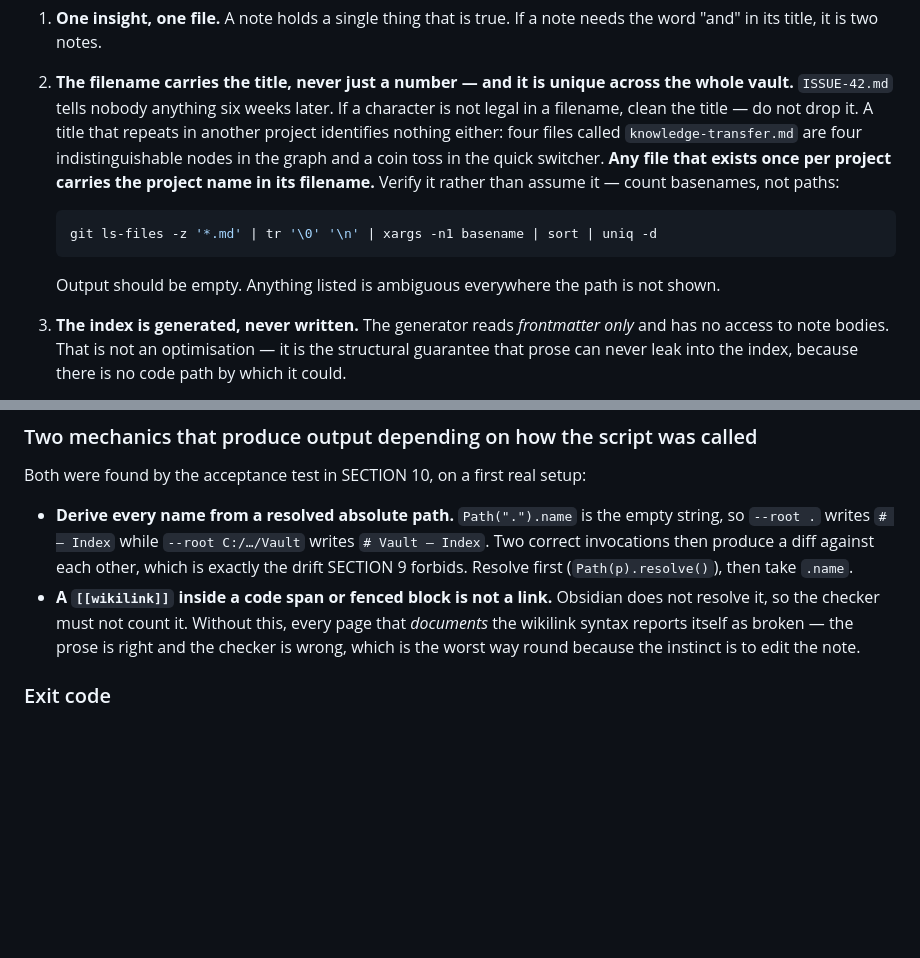
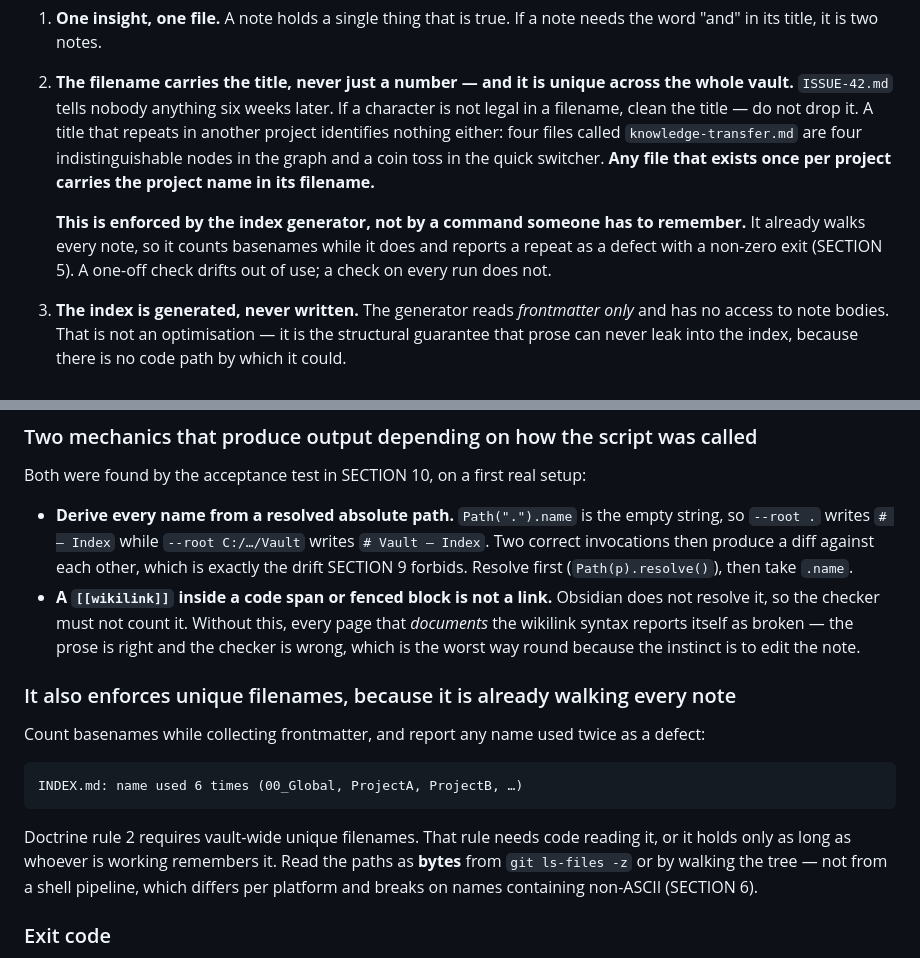
Before and after one commit to nibor1896/claude-obsidian-vault-kit, a Markdown page: claude-obsidian-vault-kit.md, 2 parts joined by grey strips. GitHub-like rendering; blank space fills up the shorter version.

Commit message:
fix: enforce unique filenames in the generator instead of a shell one-liner
The rule added in the previous commit shipped with a bash pipeline to verify it —
tr, xargs, basename. Two paragraphs after the kit's own instruction to match the
user's shell, on a document whose first reader was on PowerShell. It failed on the
first attempt and cost exactly the round trip that rule exists to prevent.

Substituting a PowerShell variant would miss the point twice. A check somebody has
to remember to run, from the right directory, is the kind that quietly measures the
wrong thing: run from the wrong folder it printed "no duplicates" over an unrelated
repo, and it printed no denominator, so nothing about the output looked wrong.

The index generator already walks every note. It now counts basenames while doing
so and reports a repeat as a defect with a non-zero exit, reading paths as bytes
rather than through a shell pipeline that differs per platform and breaks on
non-ASCII names. A rule no code reads is indistinguishable from no rule until the
day it matters.

Co-Authored-By: Claude Opus 5 <noreply@anthropic.com>

````diff
--- a/claude-obsidian-vault-kit.md
+++ b/claude-obsidian-vault-kit.md
@@ -172,13 +172,11 @@ They are the part that survives; the folder names are cosmetic by comparison.
    clean the title — do not drop it. A title that repeats in another project identifies nothing
    either: four files called `knowledge-transfer.md` are four indistinguishable nodes in the graph and
    a coin toss in the quick switcher. **Any file that exists once per project carries the project name
-   in its filename.** Verify it rather than assume it — count basenames, not paths:
+   in its filename.**
 
-   ```bash
-   git ls-files -z '*.md' | tr '\0' '\n' | xargs -n1 basename | sort | uniq -d
-   ```
-
-   Output should be empty. Anything listed is ambiguous everywhere the path is not shown.
+   **This is enforced by the index generator, not by a command someone has to remember.** It already
+   walks every note, so it counts basenames while it does and reports a repeat as a defect with a
+   non-zero exit (SECTION 5). A one-off check drifts out of use; a check on every run does not.
 3. **The index is generated, never written.** The generator reads *frontmatter only* and has no
    access to note bodies. That is not an optimisation — it is the structural guarantee that prose can
    never leak into the index, because there is no code path by which it could.
@@ -351,6 +349,19 @@ Both were found by the acceptance test in SECTION 10, on a first real setup:
   so the checker must not count it. Without this, every page that *documents* the wikilink syntax
   reports itself as broken — the prose is right and the checker is wrong, which is the worst way round
   because the instinct is to edit the note.
+
+### It also enforces unique filenames, because it is already walking every note
+
+Count basenames while collecting frontmatter, and report any name used twice as a defect:
+
+```
+INDEX.md: name used 6 times (00_Global, ProjectA, ProjectB, …)
+```
+
+Doctrine rule 2 requires vault-wide unique filenames. That rule needs code reading it, or it holds
+only as long as whoever is working remembers it. Read the paths as **bytes** from `git ls-files -z`
+or by walking the tree — not from a shell pipeline, which differs per platform and breaks on names
+containing non-ASCII (SECTION 6).
 
 ### Exit code
 
````
